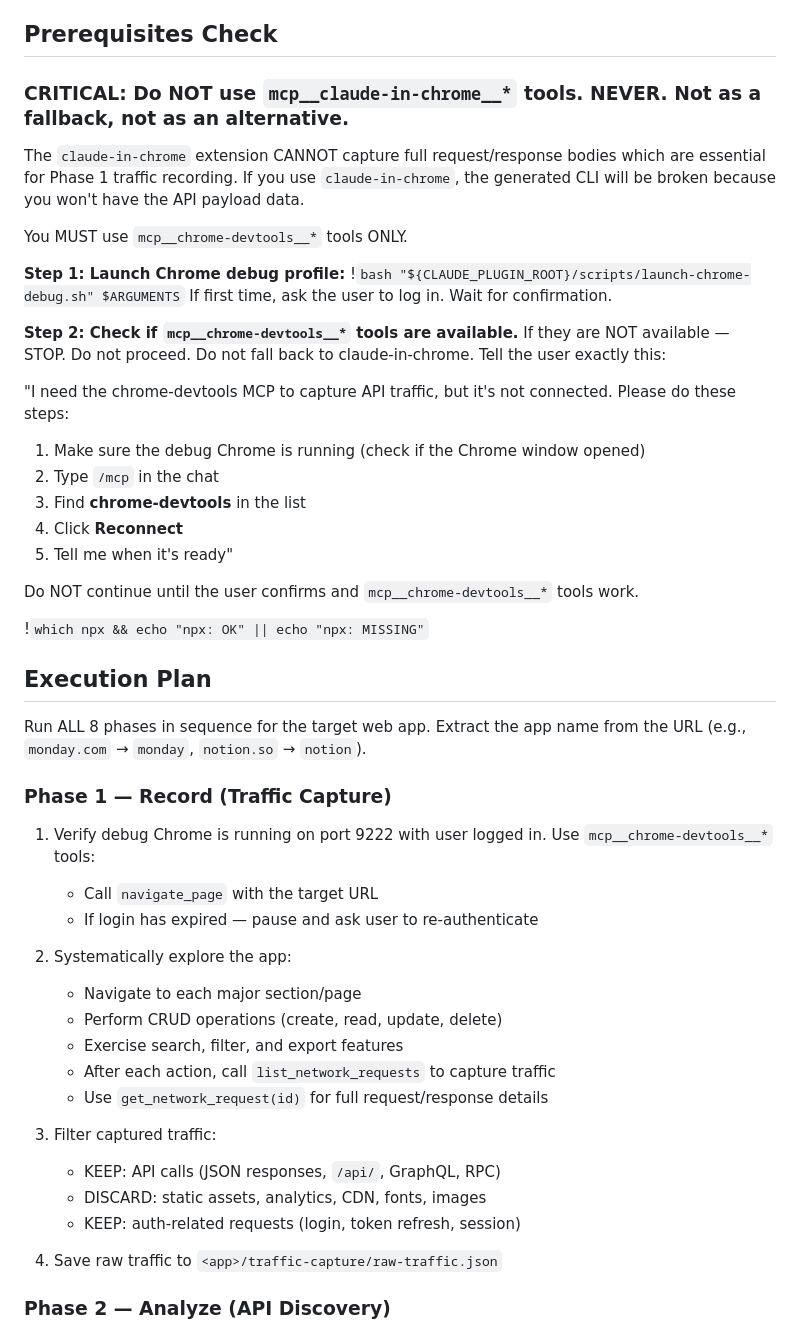
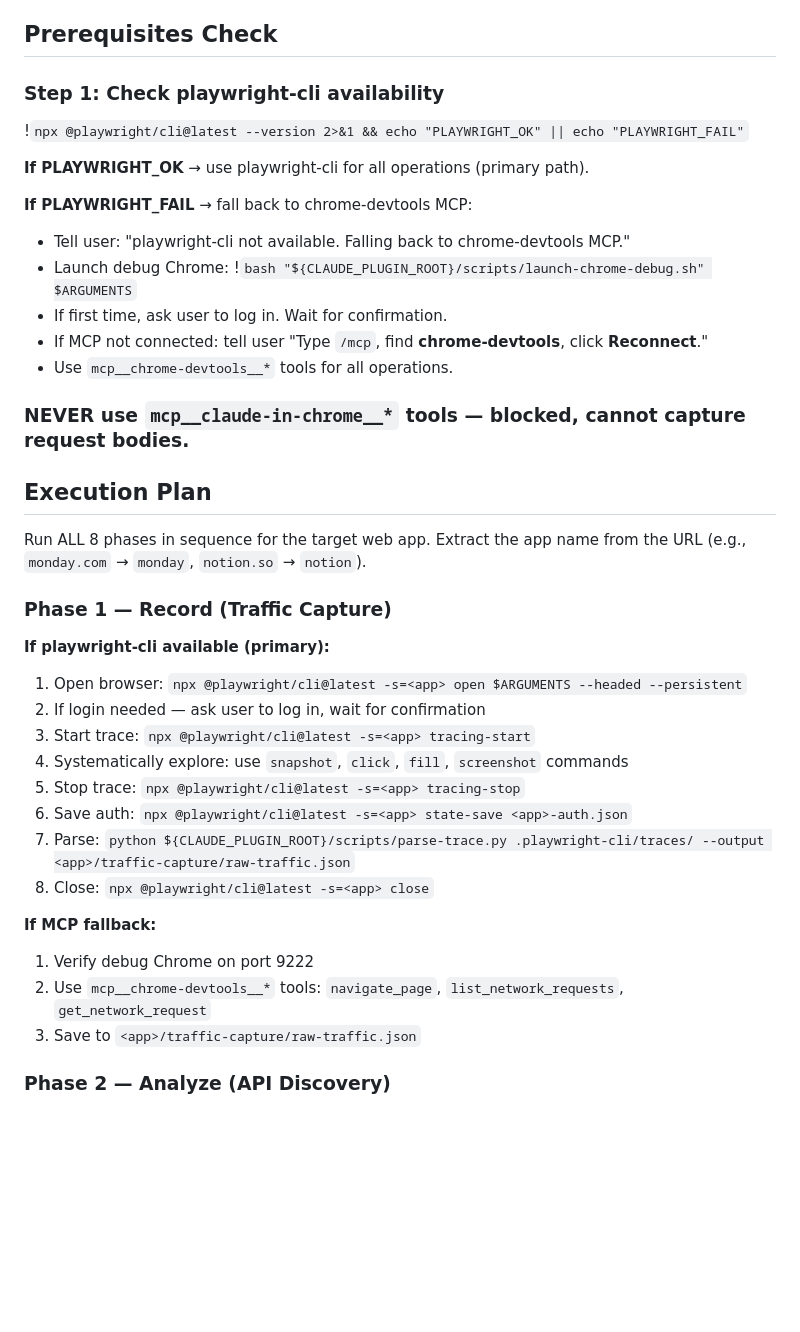
Before and after one commit to ItamarZand88/CLI-Anything-WEB, a Markdown page: cli-anything-web-plugin/commands/cli-anything-web.md, the part around the change. Drawn GitHub-style; blank space fills up the shorter version.

Commit message:
feat: update cli-anything-web command for playwright-cli primary
Co-Authored-By: Claude Opus 4.6 (1M context) <noreply@anthropic.com>

```diff
--- a/cli-anything-web-plugin/commands/cli-anything-web.md
+++ b/cli-anything-web-plugin/commands/cli-anything-web.md
@@ -18,33 +18,19 @@ Target URL: $ARGUMENTS
 
 ## Prerequisites Check
 
-### CRITICAL: Do NOT use `mcp__claude-in-chrome__*` tools. NEVER. Not as a fallback, not as an alternative.
+### Step 1: Check playwright-cli availability
+!`npx @playwright/cli@latest --version 2>&1 && echo "PLAYWRIGHT_OK" || echo "PLAYWRIGHT_FAIL"`
 
-The `claude-in-chrome` extension CANNOT capture full request/response bodies which
-are essential for Phase 1 traffic recording. If you use `claude-in-chrome`, the
-generated CLI will be broken because you won't have the API payload data.
+**If PLAYWRIGHT_OK** → use playwright-cli for all operations (primary path).
 
-You MUST use `mcp__chrome-devtools__*` tools ONLY.
+**If PLAYWRIGHT_FAIL** → fall back to chrome-devtools MCP:
+- Tell user: "playwright-cli not available. Falling back to chrome-devtools MCP."
+- Launch debug Chrome: !`bash "${CLAUDE_PLUGIN_ROOT}/scripts/launch-chrome-debug.sh" $ARGUMENTS`
+- If first time, ask user to log in. Wait for confirmation.
+- If MCP not connected: tell user "Type `/mcp`, find **chrome-devtools**, click **Reconnect**."
+- Use `mcp__chrome-devtools__*` tools for all operations.
 
-**Step 1: Launch Chrome debug profile:**
-!`bash "${CLAUDE_PLUGIN_ROOT}/scripts/launch-chrome-debug.sh" $ARGUMENTS`
-If first time, ask the user to log in. Wait for confirmation.
-
-**Step 2: Check if `mcp__chrome-devtools__*` tools are available.**
-If they are NOT available — STOP. Do not proceed. Do not fall back to claude-in-chrome.
-Tell the user exactly this:
-
-"I need the chrome-devtools MCP to capture API traffic, but it's not connected.
-Please do these steps:
-1. Make sure the debug Chrome is running (check if the Chrome window opened)
-2. Type `/mcp` in the chat
-3. Find **chrome-devtools** in the list
-4. Click **Reconnect**
-5. Tell me when it's ready"
-
-Do NOT continue until the user confirms and `mcp__chrome-devtools__*` tools work.
-
-!`which npx && echo "npx: OK" || echo "npx: MISSING"`
+### NEVER use `mcp__claude-in-chrome__*` tools — blocked, cannot capture request bodies.
 
 ## Execution Plan
 
@@ -53,24 +39,20 @@ Extract the app name from the URL (e.g., `monday.com` → `monday`, `notion.so`
 
 ### Phase 1 — Record (Traffic Capture)
 
-1. Verify debug Chrome is running on port 9222 with user logged in.
-   Use `mcp__chrome-devtools__*` tools:
-   - Call `navigate_page` with the target URL
-   - If login has expired — pause and ask user to re-authenticate
+**If playwright-cli available (primary):**
+1. Open browser: `npx @playwright/cli@latest -s=<app> open $ARGUMENTS --headed --persistent`
+2. If login needed — ask user to log in, wait for confirmation
+3. Start trace: `npx @playwright/cli@latest -s=<app> tracing-start`
+4. Systematically explore: use `snapshot`, `click`, `fill`, `screenshot` commands
+5. Stop trace: `npx @playwright/cli@latest -s=<app> tracing-stop`
+6. Save auth: `npx @playwright/cli@latest -s=<app> state-save <app>-auth.json`
+7. Parse: `python ${CLAUDE_PLUGIN_ROOT}/scripts/parse-trace.py .playwright-cli/traces/ --output <app>/traffic-capture/raw-traffic.json`
+8. Close: `npx @playwright/cli@latest -s=<app> close`
 
-2. Systematically explore the app:
-   - Navigate to each major section/page
-   - Perform CRUD operations (create, read, update, delete)
-   - Exercise search, filter, and export features
-   - After each action, call `list_network_requests` to capture traffic
-   - Use `get_network_request(id)` for full request/response details
-
-3. Filter captured traffic:
-   - KEEP: API calls (JSON responses, `/api/`, GraphQL, RPC)
-   - DISCARD: static assets, analytics, CDN, fonts, images
-   - KEEP: auth-related requests (login, token refresh, session)
-
-4. Save raw traffic to `<app>/traffic-capture/raw-traffic.json`
+**If MCP fallback:**
+1. Verify debug Chrome on port 9222
+2. Use `mcp__chrome-devtools__*` tools: `navigate_page`, `list_network_requests`, `get_network_request`
+3. Save to `<app>/traffic-capture/raw-traffic.json`
 
 ### Phase 2 — Analyze (API Discovery)
 
```
